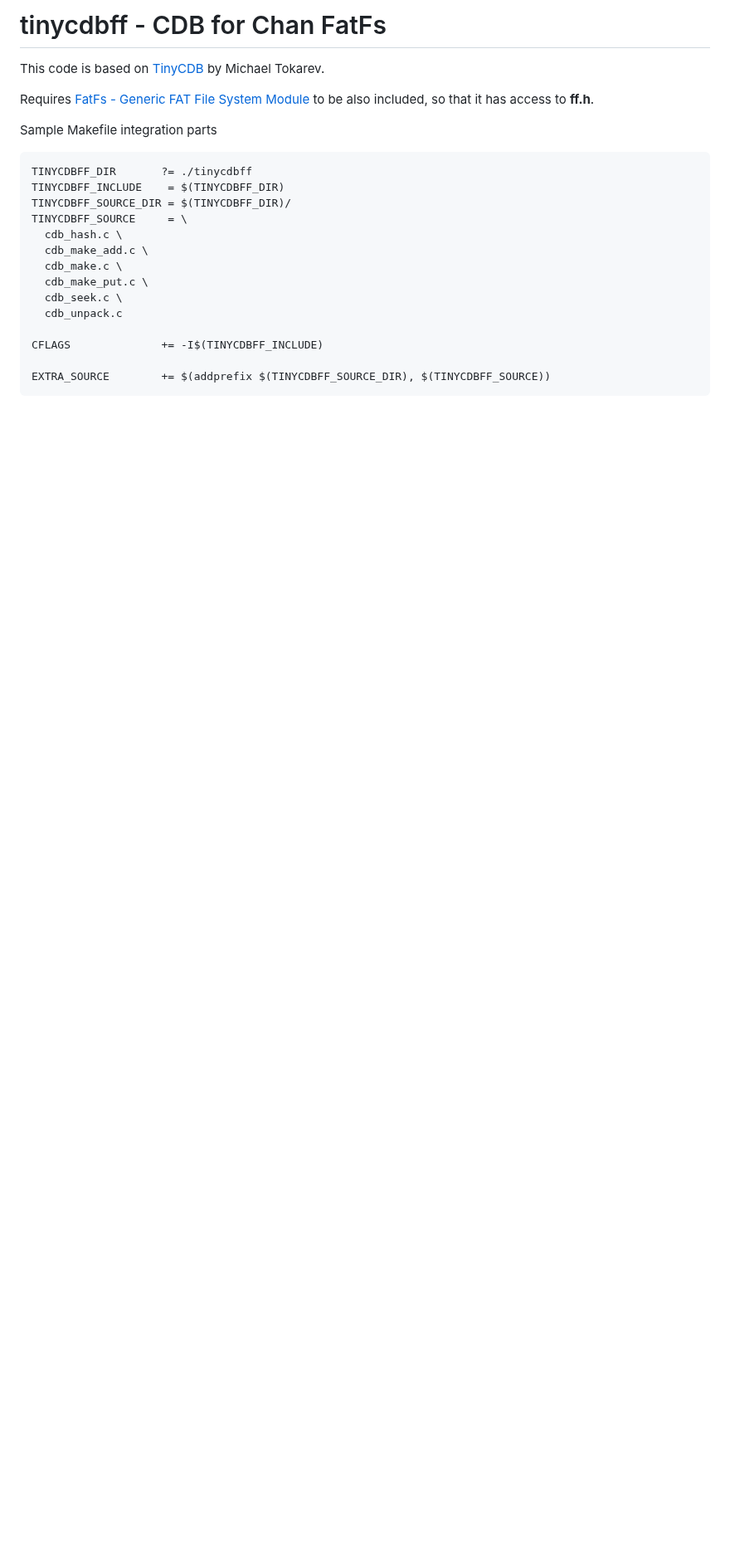
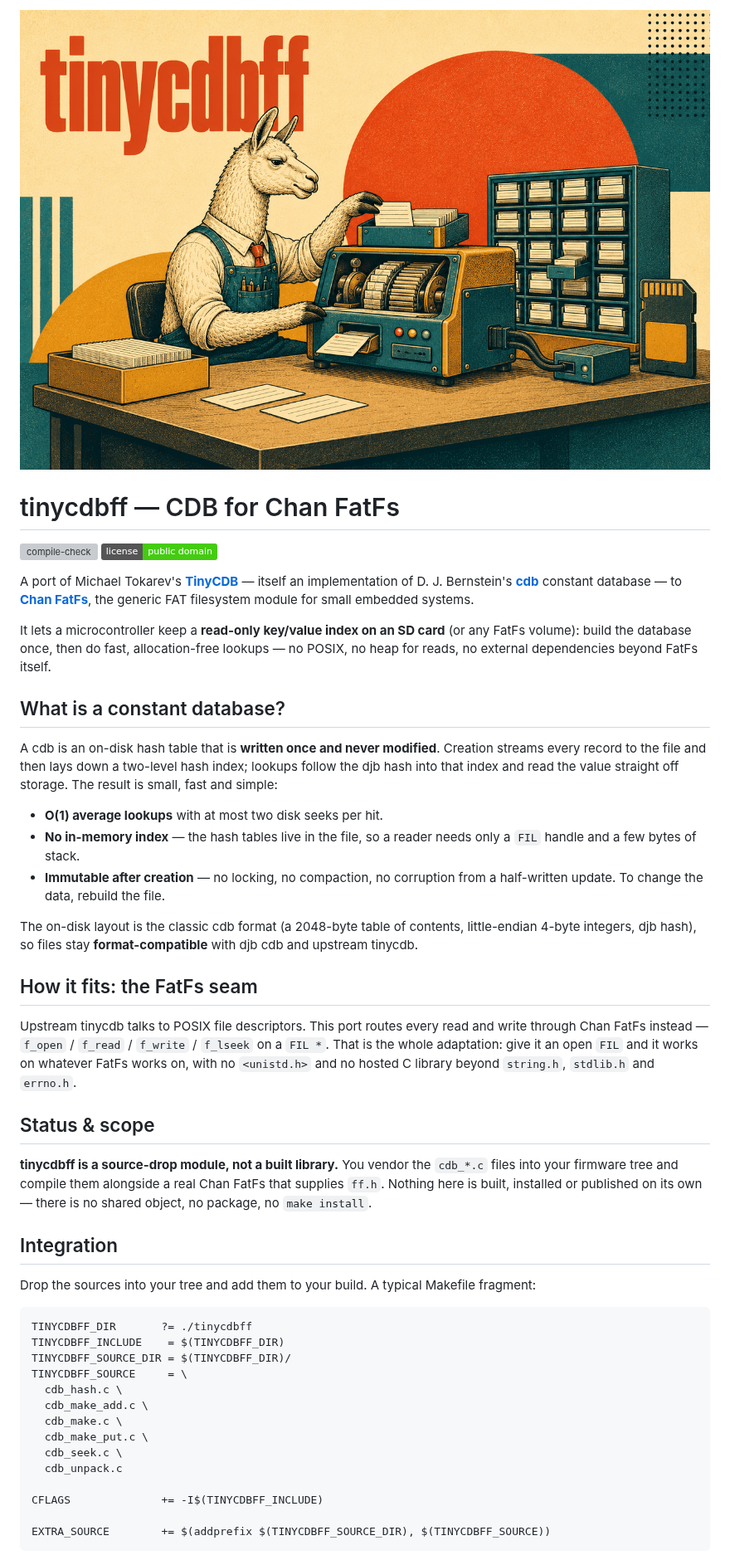
Before and after one commit to cindustries/tinycdbff, a Markdown page: README.md, the part around one of its changes. Shown at 83% size. Drawn GitHub-style; pictures changed too: assets/github.png (added); badges without logos; blank space fills up the shorter version; grey boxes are pictures that could not be loaded.

````diff
--- a/README.md
+++ b/README.md
@@ -1,12 +1,57 @@
-tinycdbff - CDB for Chan FatFs
-==============================
+<p align="center">
+  <img src="assets/github.png" alt="tinycdbff — the constant database, ported to Chan FatFs" width="100%">
+</p>
 
-This code is based on [TinyCDB](http://www.corpit.ru/mjt/tinycdb.html) by Michael Tokarev.
+# tinycdbff — CDB for Chan FatFs
 
-Requires [FatFs - Generic FAT File System Module](http://elm-chan.org/fsw/ff/00index_e.html)
-to be also included, so that it has access to **ff.h**.
+[![compile-check](https://github.com/cindustries/tinycdbff/actions/workflows/compile-check.yml/badge.svg)](https://github.com/cindustries/tinycdbff/actions/workflows/compile-check.yml)
+[![license: public domain](https://img.shields.io/badge/license-public%20domain-brightgreen.svg)](LICENSE)
 
-Sample Makefile integration parts
+A port of Michael Tokarev's [**TinyCDB**](http://www.corpit.ru/mjt/tinycdb.html)
+— itself an implementation of D. J. Bernstein's [**cdb**](https://cr.yp.to/cdb.html)
+constant database — to [**Chan FatFs**](http://elm-chan.org/fsw/ff/00index_e.html),
+the generic FAT filesystem module for small embedded systems.
+
+It lets a microcontroller keep a **read-only key/value index on an SD card** (or any
+FatFs volume): build the database once, then do fast, allocation-free lookups — no
+POSIX, no heap for reads, no external dependencies beyond FatFs itself.
+
+## What is a constant database?
+
+A cdb is an on-disk hash table that is **written once and never modified**. Creation
+streams every record to the file and then lays down a two-level hash index; lookups
+follow the djb hash into that index and read the value straight off storage. The
+result is small, fast and simple:
+
+- **O(1) average lookups** with at most two disk seeks per hit.
+- **No in-memory index** — the hash tables live in the file, so a reader needs only
+  a `FIL` handle and a few bytes of stack.
+- **Immutable after creation** — no locking, no compaction, no corruption from a
+  half-written update. To change the data, rebuild the file.
+
+The on-disk layout is the classic cdb format (a 2048-byte table of contents,
+little-endian 4-byte integers, djb hash), so files stay **format-compatible** with
+djb cdb and upstream tinycdb.
+
+## How it fits: the FatFs seam
+
+Upstream tinycdb talks to POSIX file descriptors. This port routes every read and
+write through Chan FatFs instead — `f_open` / `f_read` / `f_write` / `f_lseek` on a
+`FIL *`. That is the whole adaptation: give it an open `FIL` and it works on whatever
+FatFs works on, with no `<unistd.h>` and no hosted C library beyond `string.h`,
+`stdlib.h` and `errno.h`.
+
+## Status & scope
+
+**tinycdbff is a source-drop module, not a built library.** You vendor the `cdb_*.c`
+files into your firmware tree and compile them alongside a real Chan FatFs that
+supplies `ff.h`. Nothing here is built, installed or published on its own — there is
+no shared object, no package, no `make install`.
+
+## Integration
+
+Drop the sources into your tree and add them to your build. A typical Makefile
+fragment:
 
 ```make
 TINYCDBFF_DIR       ?= ./tinycdbff
````
Also changed, not shown: other parts of README.md (+81 -33 lines).
